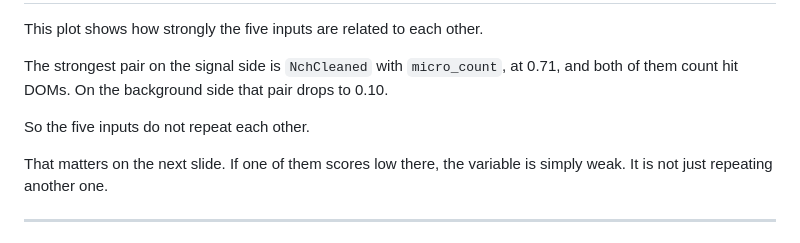
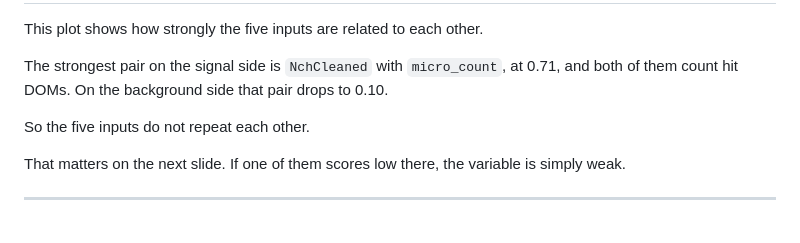
Before and after one commit to KorayGokceler/osncnextl4, a Markdown page: presentation/SCRIPT.md, the part around one of its changes. Rendered like a GitHub page.

```diff
--- a/presentation/SCRIPT.md
+++ b/presentation/SCRIPT.md
@@ -129,7 +129,7 @@ to 0.10.
 So the five inputs do not repeat each other.
 
 That matters on the next slide.  If one of them scores low there, the variable
-is simply weak.  It is not just repeating another one.
+is simply weak.
 
 ---
 
```
Also changed, not shown: other parts of presentation/SCRIPT.md (+8 -8 lines).
